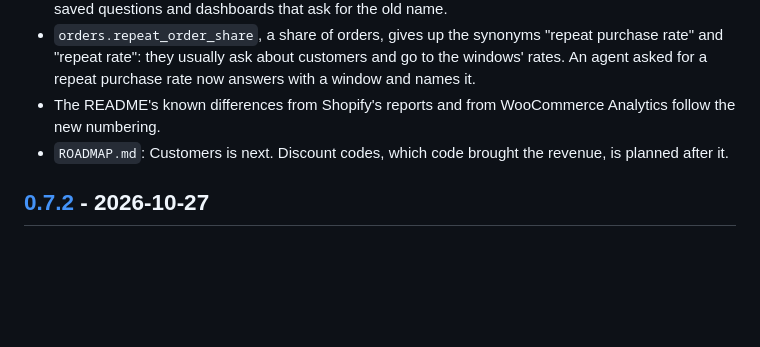
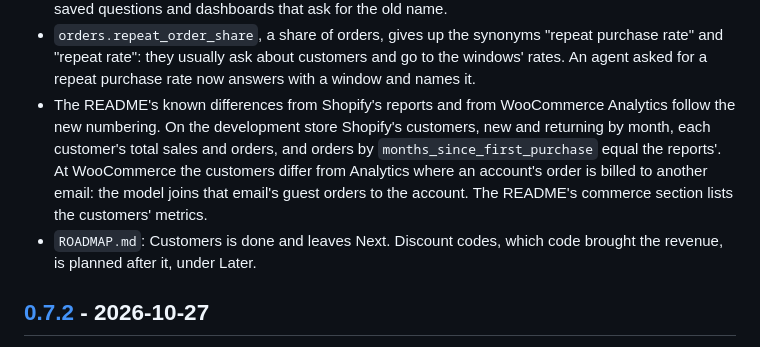
Before and after one commit to Dactopus/dactopus-data-models, a Markdown page: CHANGELOG.md, the part around the change. GitHub-like rendering; blank space fills up the shorter version.

```diff
--- a/CHANGELOG.md
+++ b/CHANGELOG.md
@@ -70,9 +70,15 @@ No input table changes.
   customers and go to the windows' rates. An agent asked for a repeat
   purchase rate now answers with a window and names it.
 - The README's known differences from Shopify's reports and from
-  WooCommerce Analytics follow the new numbering.
-- `ROADMAP.md`: Customers is next. Discount codes, which code brought
-  the revenue, is planned after it.
+  WooCommerce Analytics follow the new numbering. On the development
+  store Shopify's customers, new and returning by month, each customer's
+  total sales and orders, and orders by `months_since_first_purchase`
+  equal the reports'. At WooCommerce the customers differ from Analytics
+  where an account's order is billed to another email: the model joins
+  that email's guest orders to the account. The README's commerce
+  section lists the customers' metrics.
+- `ROADMAP.md`: Customers is done and leaves Next. Discount codes, which
+  code brought the revenue, is planned after it, under Later.
 
 ## [0.7.2] - 2026-10-27
 
```
Also changed, not shown: README.md (+20 -7 lines), ROADMAP.md (+1 -12 lines).
